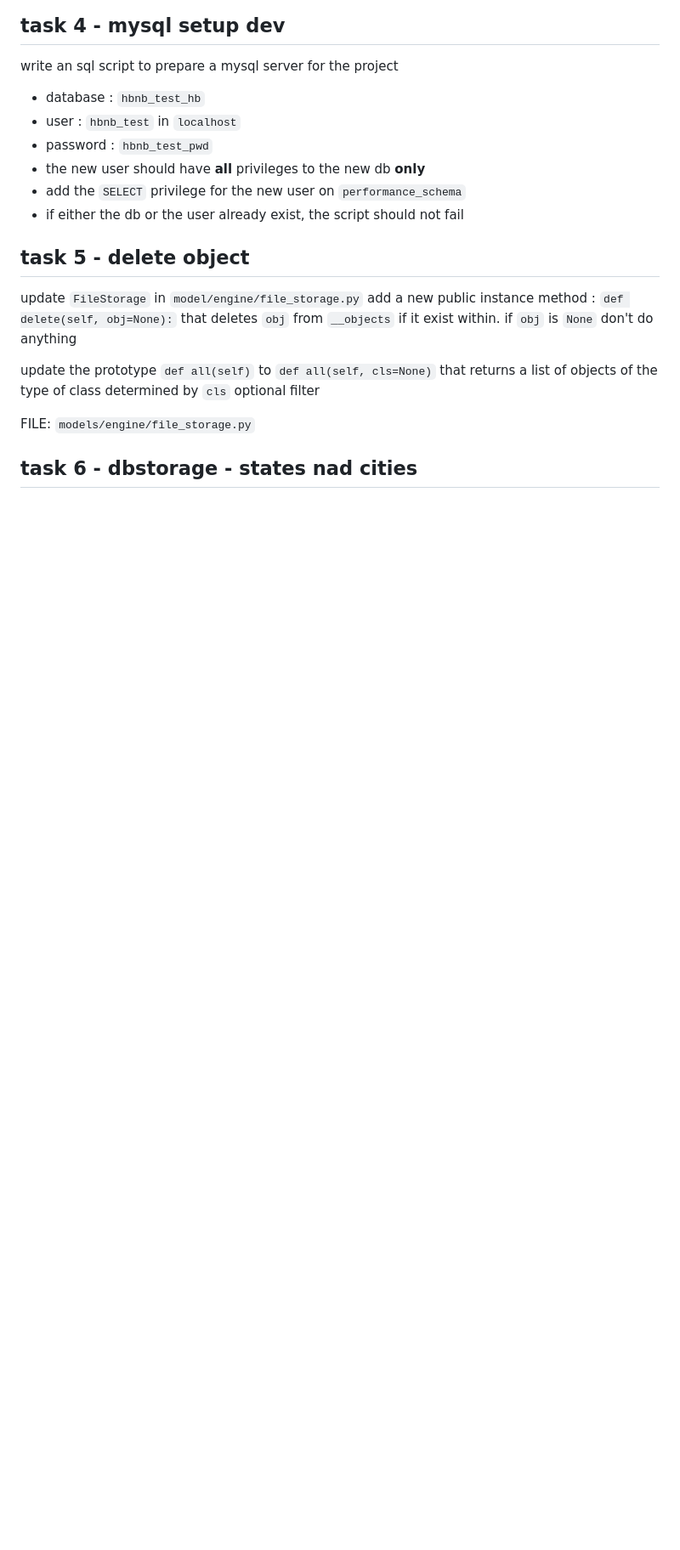
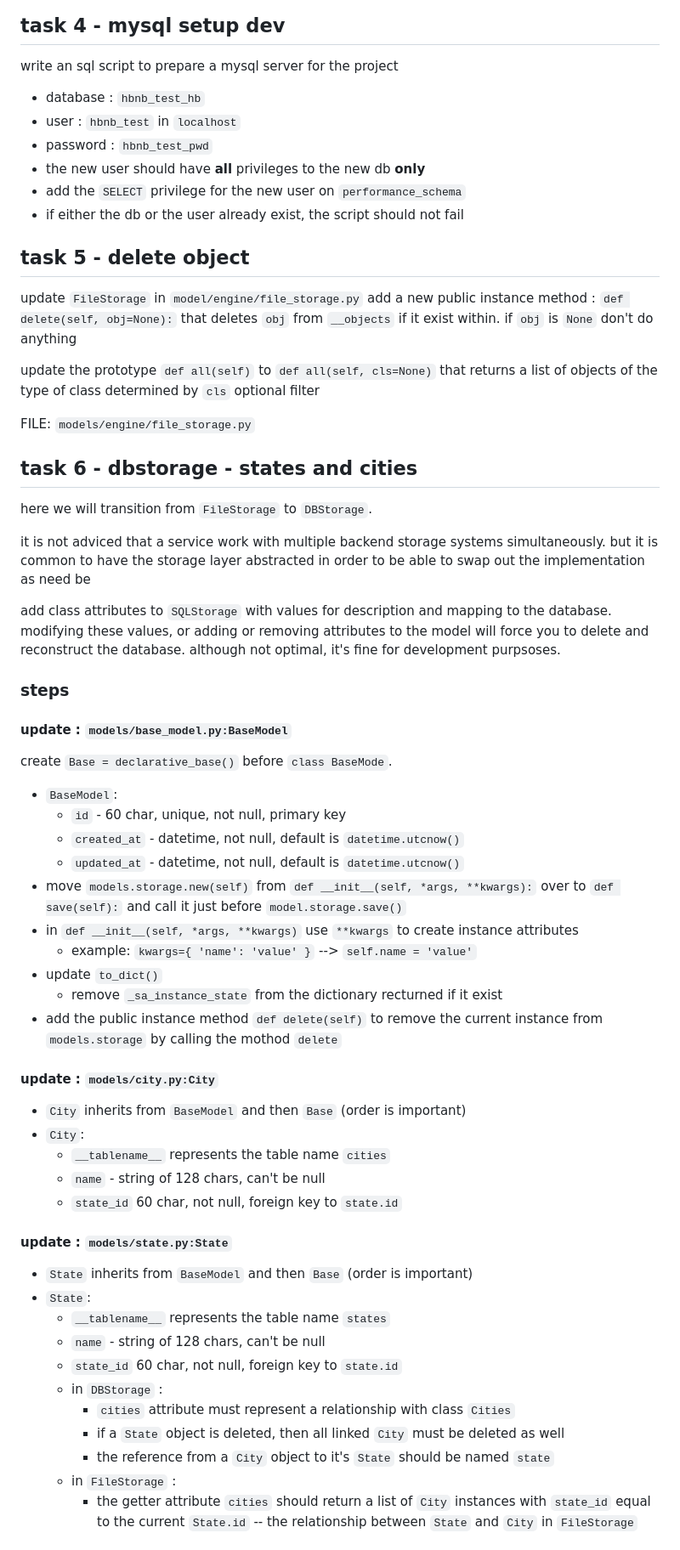
Before and after one commit to chepeniv/atlas-AirBnB_clone_v3, a Markdown page: notes/tasks.notes.md, the part around one of its changes. Shown at 85% size. Rendered like a GitHub page; blank space fills up the shorter version.

Commit message:
halfway progress on tasks notes

```diff
--- a/notes/tasks.notes.md
+++ b/notes/tasks.notes.md
@@ -84,4 +84,55 @@ update the prototype `def all(self)` to `def all(self, cls=None)` that returns a
 
 FILE: `models/engine/file_storage.py`
 
-## task 6 - dbstorage - states nad cities
+## task 6 - dbstorage - states and cities
+
+here we will transition from `FileStorage` to `DBStorage`.
+
+it is not adviced that a service work with multiple backend storage systems
+simultaneously. but it is common to have the storage layer abstracted in order to
+be able to swap out the implementation as need be
+
+add class attributes to `SQLStorage` with values for description and mapping to the
+database. modifying these values, or adding or removing attributes to the model will
+force you to delete and reconstruct the database. although not optimal, it's fine
+for development purpsoses.
+
+### steps
+
+#### update : `models/base_model.py:BaseModel`
+
+create `Base = declarative_base()` before `class BaseMode`.
+
+- `BaseModel`:
+	- `id` - 60 char, unique, not null, primary key
+	- `created_at` - datetime, not null, default is `datetime.utcnow()`
+	- `updated_at` - datetime, not null, default is `datetime.utcnow()`
+- move `models.storage.new(self)` from `def __init__(self, *args, **kwargs):` over to `def save(self):` and call it just before `model.storage.save()`
+- in `def __init__(self, *args, **kwargs)` use `**kwargs` to create instance attributes
+	- example: `kwargs={ 'name': 'value' }` --> `self.name = 'value'`
+- update `to_dict()`
+	- remove `_sa_instance_state` from the dictionary recturned if it exist
+- add the public instance method `def delete(self)` to remove the current instance from `models.storage` by calling the mothod `delete`
+
+#### update : `models/city.py:City`
+
+- `City` inherits from `BaseModel` and then `Base` (order is important)
+- `City`:
+	- `__tablename__` represents the table name `cities`
+	- `name` - string of 128 chars, can't be null
+	- `state_id` 60 char, not null, foreign key to `state.id`
+
+#### update : `models/state.py:State`
+
+- `State` inherits from `BaseModel` and then `Base` (order is important)
+- `State`:
+	- `__tablename__` represents the table name `states`
+	- `name` - string of 128 chars, can't be null
+	- `state_id` 60 char, not null, foreign key to `state.id`
+	- in `DBStorage` :
+		- `cities` attribute must represent a relationship with class `Cities`
+		- if a `State` object is deleted, then all linked `City` must be deleted as well
+		- the reference from a `City` object to it's `State` should be named `state`
+	- in `FileStorage` :
+		- the getter attribute `cities` should return a list of `City` instances with `state_id` equal to the current `State.id` -- the relationship between `State` and `City` in `FileStorage`
+
```
Also changed, not shown: other parts of notes/tasks.notes.md (+25 -0 lines).
